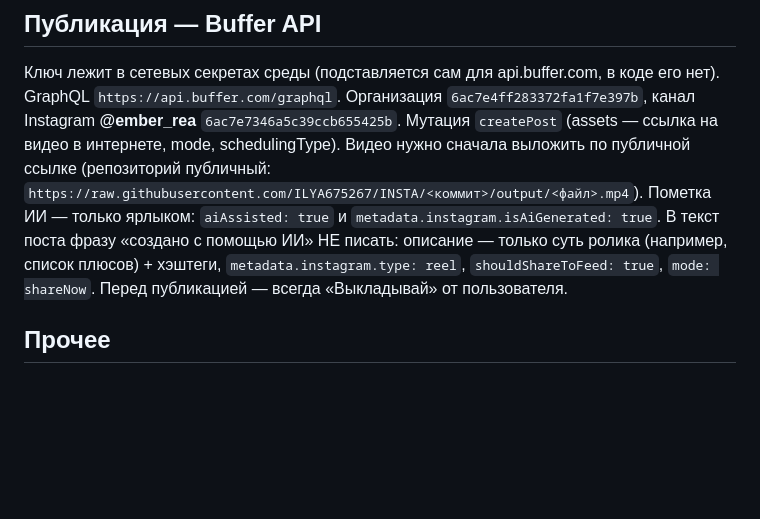
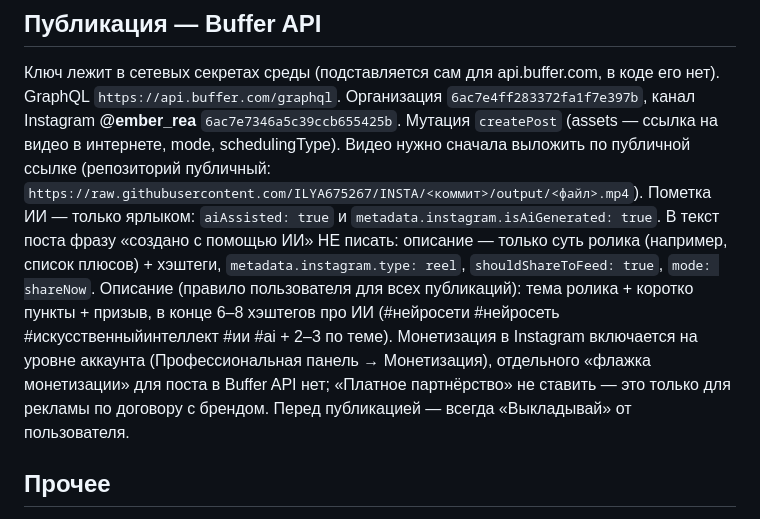
Before and after one commit to ILYA675267/INSTA, a Markdown page: CLAUDE.md, the part around the change. GitHub-like rendering; blank space fills up the shorter version.

Commit message:
CLAUDE.md: caption/hashtag rule and monetization note for publishing
Co-Authored-By: Claude Opus 5.5 <noreply@anthropic.com>
Claude-Session: https://claude.ai/code/session_01LuywcrQ8m81kgBJWFdLMy8

```diff
--- a/CLAUDE.md
+++ b/CLAUDE.md
@@ -55,7 +55,11 @@ GraphQL `https://api.buffer.com/graphql`. Организация `6ac7e4ff283372
 по публичной ссылке (репозиторий публичный: `https://raw.githubusercontent.com/ILYA675267/INSTA/<коммит>/output/<файл>.mp4`).
 Пометка ИИ — только ярлыком: `aiAssisted: true` и `metadata.instagram.isAiGenerated: true`. В текст поста фразу
 «создано с помощью ИИ» НЕ писать: описание — только суть ролика (например, список плюсов) + хэштеги,
-`metadata.instagram.type: reel`, `shouldShareToFeed: true`, `mode: shareNow`. Перед публикацией — всегда «Выкладывай» от пользователя.
+`metadata.instagram.type: reel`, `shouldShareToFeed: true`, `mode: shareNow`.
+Описание (правило пользователя для всех публикаций): тема ролика + коротко пункты + призыв, в конце 6–8 хэштегов
+про ИИ (#нейросети #нейросеть #искусственныйинтеллект #ии #ai + 2–3 по теме). Монетизация в Instagram включается
+на уровне аккаунта (Профессиональная панель → Монетизация), отдельного «флажка монетизации» для поста в Buffer API нет;
+«Платное партнёрство» не ставить — это только для рекламы по договору с брендом. Перед публикацией — всегда «Выкладывай» от пользователя.
 
 ## Прочее
 `tools/teen.py` + `characters/tema|lev|den.json` — запасной стиль (мультяшные подростки в комнате).
```
